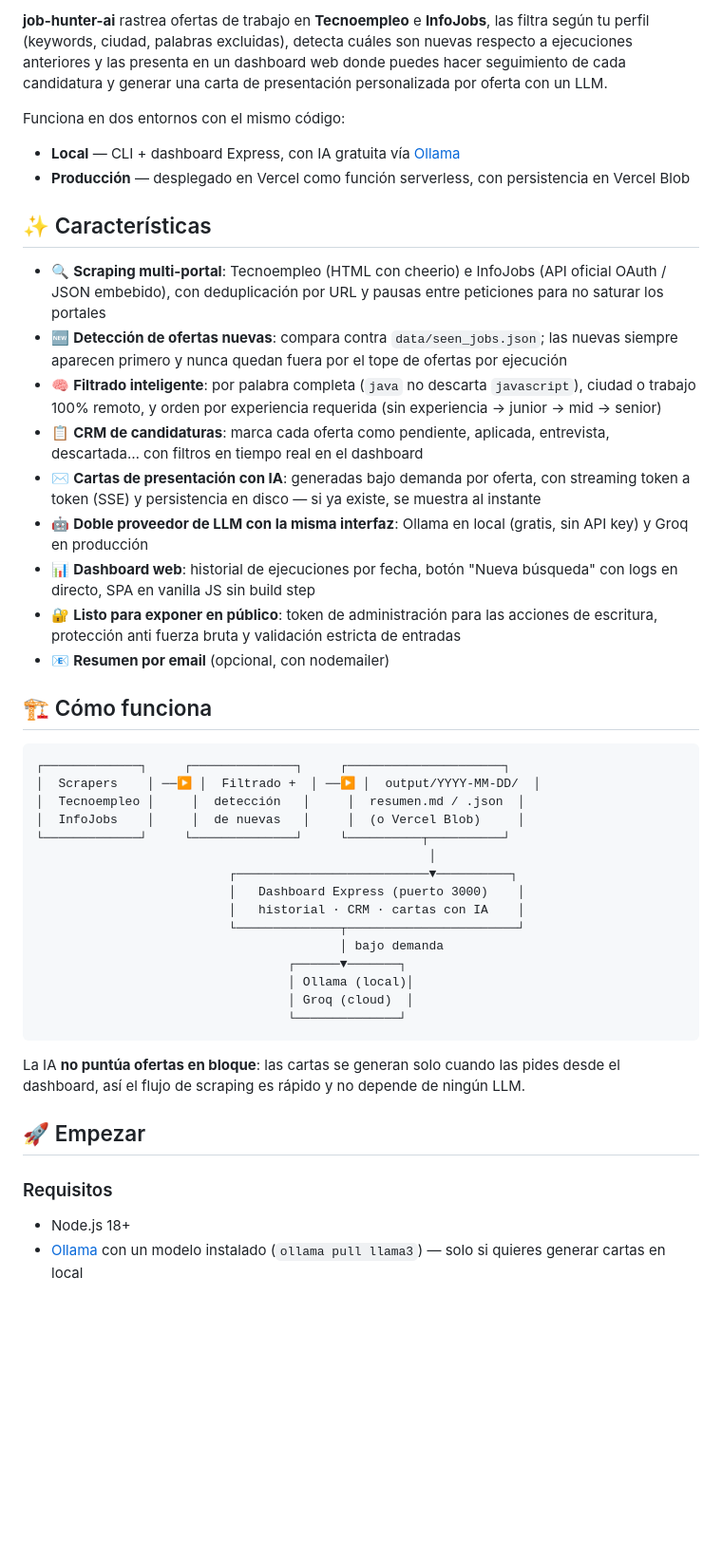
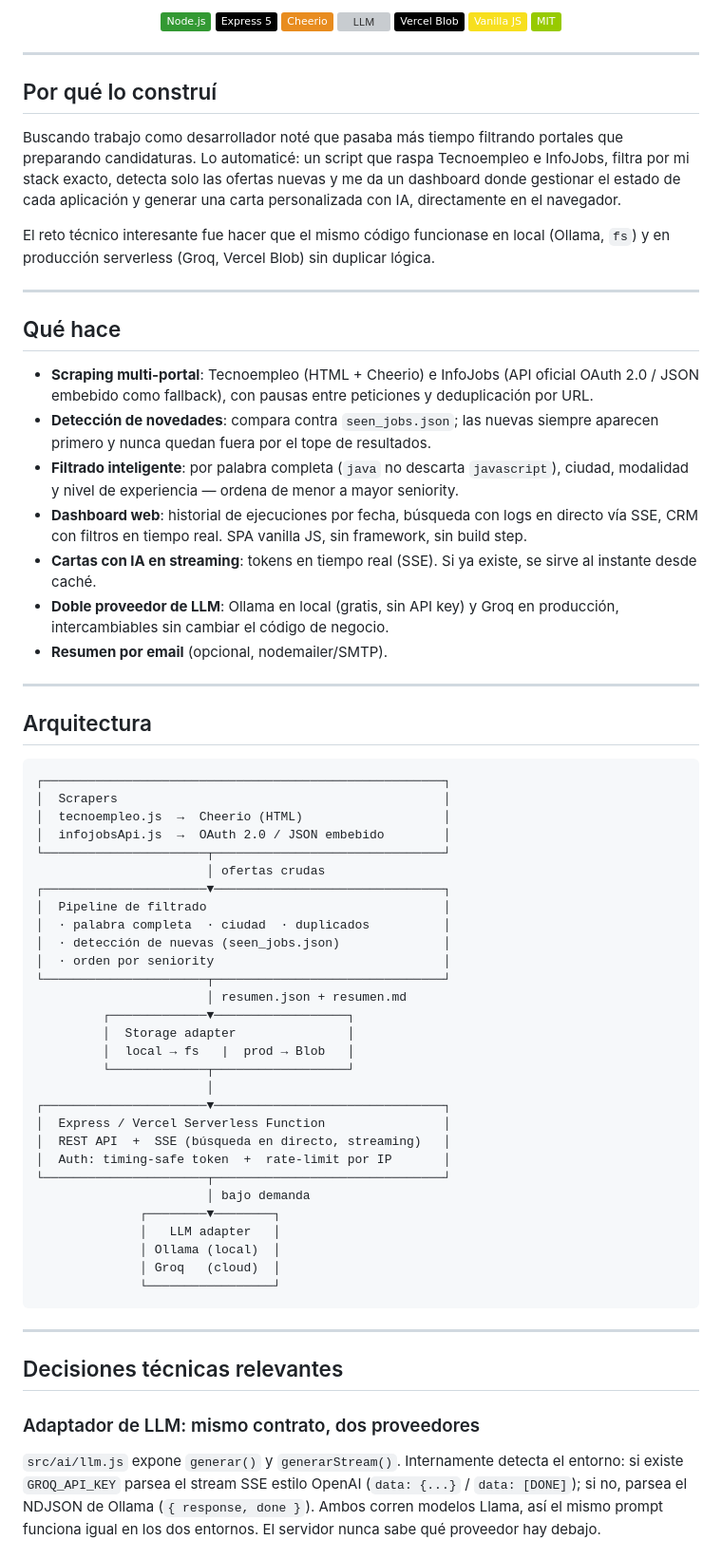
Before and after one commit to Mariomin23/automatico, a Markdown page: README.md, the part around one of its changes. Shown at 95% size. Rendered like a GitHub page; badges without logos; blank space fills up the shorter version; grey boxes are pictures that could not be loaded.

````diff
--- a/README.md
+++ b/README.md
@@ -17,49 +12,75 @@
 
-**job-hunter-ai** rastrea ofertas de trabajo en **Tecnoempleo** e **InfoJobs**, las filtra según tu perfil (keywords, ciudad, palabras excluidas), detecta cuáles son nuevas respecto a ejecuciones anteriores y las presenta en un dashboard web donde puedes hacer seguimiento de cada candidatura y generar una carta de presentación personalizada por oferta con un LLM.
+<p align="center">
+  <img src="https://img.shields.io/badge/Node.js-339933?logo=nodedotjs&logoColor=white" alt="Node.js">
+  <img src="https://img.shields.io/badge/Express_5-000000?logo=express&logoColor=white" alt="Express">
+  <img src="https://img.shields.io/badge/Cheerio-E88C1F?logoColor=white" alt="Cheerio">
+  <img src="https://img.shields.io/badge/Ollama_%2F_Groq-000000?logoColor=white" alt="LLM">
+  <img src="https://img.shields.io/badge/Vercel_Blob-000000?logo=vercel&logoColor=white" alt="Vercel Blob">
+  <img src="https://img.shields.io/badge/Vanilla_JS-F7DF1E?logo=javascript&logoColor=black" alt="Vanilla JS">
+  <img src="https://img.shields.io/badge/MIT-green" alt="MIT">
+</p>
 
-Funciona en dos entornos con el mismo código:
+---
 
-- **Local** — CLI + dashboard Express, con IA gratuita vía [Ollama](https://ollama.com)
-- **Producción** — desplegado en Vercel como función serverless, con persistencia en Vercel Blob
+## Por qué lo construí
 
-## ✨ Características
+Buscando trabajo como desarrollador noté que pasaba más tiempo filtrando portales que preparando candidaturas. Lo automaticé: un script que raspa Tecnoempleo e InfoJobs, filtra por mi stack exacto, detecta solo las ofertas nuevas y me da un dashboard donde gestionar el estado de cada aplicación y generar una carta personalizada con IA, directamente en el navegador.
 
-- 🔍 **Scraping multi-portal**: Tecnoempleo (HTML con cheerio) e InfoJobs (API oficial OAuth / JSON embebido), con deduplicación por URL y pausas entre peticiones para no saturar los portales
-- 🆕 **Detección de ofertas nuevas**: compara contra `data/seen_jobs.json`; las nuevas siempre aparecen primero y nunca quedan fuera por el tope de ofertas por ejecución
-- 🧠 **Filtrado inteligente**: por palabra completa (`java` no descarta `javascript`), ciudad o trabajo 100% remoto, y orden por experiencia requerida (sin experiencia → junior → mid → senior)
-- 📋 **CRM de candidaturas**: marca cada oferta como pendiente, aplicada, entrevista, descartada… con filtros en tiempo real en el dashboard
-- ✉️ **Cartas de presentación con IA**: generadas bajo demanda por oferta, con streaming token a token (SSE) y persistencia en disco — si ya existe, se muestra al instante
-- 🤖 **Doble proveedor de LLM con la misma interfaz**: Ollama en local (gratis, sin API key) y Groq en producción
-- 📊 **Dashboard web**: historial de ejecuciones por fecha, botón "Nueva búsqueda" con logs en directo, SPA en vanilla JS sin build step
-- 🔐 **Listo para exponer en público**: token de administración para las acciones de escritura, protección anti fuerza bruta y validación estricta de entradas
-- 📧 **Resumen por email** (opcional, con nodemailer)
+El reto técnico interesante fue hacer que el mismo código funcionase en local (Ollama, `fs`) y en producción serverless (Groq, Vercel Blob) sin duplicar lógica.
 
-## 🏗️ Cómo funciona
+---
+
+## Qué hace
+
+- **Scraping multi-portal**: Tecnoempleo (HTML + Cheerio) e InfoJobs (API oficial OAuth 2.0 / JSON embebido como fallback), con pausas entre peticiones y deduplicación por URL.
+- **Detección de novedades**: compara contra `seen_jobs.json`; las nuevas siempre aparecen primero y nunca quedan fuera por el tope de resultados.
+- **Filtrado inteligente**: por palabra completa (`java` no descarta `javascript`), ciudad, modalidad y nivel de experiencia — ordena de menor a mayor seniority.
+- **Dashboard web**: historial de ejecuciones por fecha, búsqueda con logs en directo vía SSE, CRM con filtros en tiempo real. SPA vanilla JS, sin framework, sin build step.
+- **Cartas con IA en streaming**: tokens en tiempo real (SSE). Si ya existe, se sirve al instante desde caché.
+- **Doble proveedor de LLM**: Ollama en local (gratis, sin API key) y Groq en producción, intercambiables sin cambiar el código de negocio.
+- **Resumen por email** (opcional, nodemailer/SMTP).
+
+---
+
+## Arquitectura
 
 ```
-┌─────────────┐     ┌──────────────┐     ┌─────────────────────┐
-│  Scrapers    │ ──▶ │  Filtrado +  │ ──▶ │  output/YYYY-MM-DD/  │
-│  Tecnoempleo │     │  detección   │     │  resumen.md / .json  │
-│  InfoJobs    │     │  de nuevas   │     │  (o Vercel Blob)     │
-└─────────────┘     └──────────────┘     └──────────┬──────────┘
-                                                     │
-                          ┌──────────────────────────▼──────────┐
-                          │   Dashboard Express (puerto 3000)    │
-                          │   historial · CRM · cartas con IA    │
-                          └──────────────┬───────────────────────┘
-                                         │ bajo demanda
-                                  ┌──────▼───────┐
-                                  │ Ollama (local)│
-                                  │ Groq (cloud)  │
-                                  └──────────────┘
+┌──────────────────────────────────────────────────────┐
+│  Scrapers                                            │
+│  tecnoempleo.js  →  Cheerio (HTML)                   │
+│  infojobsApi.js  →  OAuth 2.0 / JSON embebido        │
+└──────────────────────┬───────────────────────────────┘
+                       │ ofertas crudas
+┌──────────────────────▼───────────────────────────────┐
+│  Pipeline de filtrado                                │
+│  · palabra completa  · ciudad  · duplicados          │
+│  · detección de nuevas (seen_jobs.json)              │
+│  · orden por seniority                               │
+└──────────────────────┬───────────────────────────────┘
+                       │ resumen.json + resumen.md
+         ┌─────────────▼──────────────────┐
+         │  Storage adapter               │
+         │  local → fs   |  prod → Blob   │
+         └─────────────┬──────────────────┘
+                       │
+┌──────────────────────▼───────────────────────────────┐
+│  Express / Vercel Serverless Function                │
+│  REST API  +  SSE (búsqueda en directo, streaming)   │
+│  Auth: timing-safe token  +  rate-limit por IP       │
+└──────────────────────┬───────────────────────────────┘
+                       │ bajo demanda
+              ┌────────▼────────┐
+              │   LLM adapter   │
+              │ Ollama (local)  │
+              │ Groq   (cloud)  │
+              └─────────────────┘
 ```
 
-La IA **no puntúa ofertas en bloque**: las cartas se generan solo cuando las pides desde el dashboard, así el flujo de scraping es rápido y no depende de ningún LLM.
+---
 
-## 🚀 Empezar
+## Decisiones técnicas relevantes
 
-### Requisitos
+### Adaptador de LLM: mismo contrato, dos proveedores
 
-- Node.js 18+
-- [Ollama](https://ollama.com) con un modelo instalado (`ollama pull llama3`) — solo si quieres generar cartas en local
+`src/ai/llm.js` expone `generar()` y `generarStream()`. Internamente detecta el entorno: si existe `GROQ_API_KEY` parsea el stream SSE estilo OpenAI (`data: {...}` / `data: [DONE]`); si no, parsea el NDJSON de Ollama (`{ response, done }`). Ambos corren modelos Llama, así el mismo prompt funciona igual en los dos entornos. El servidor nunca sabe qué proveedor hay debajo.
 
````
Also changed, not shown: other parts of README.md (+105 -57 lines).
